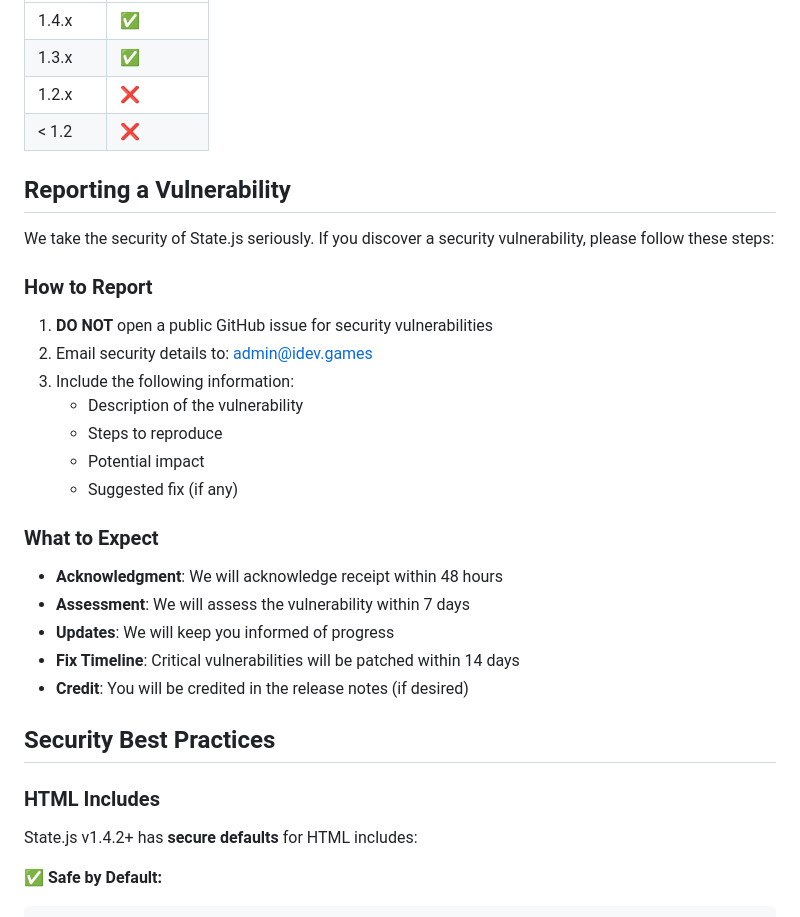
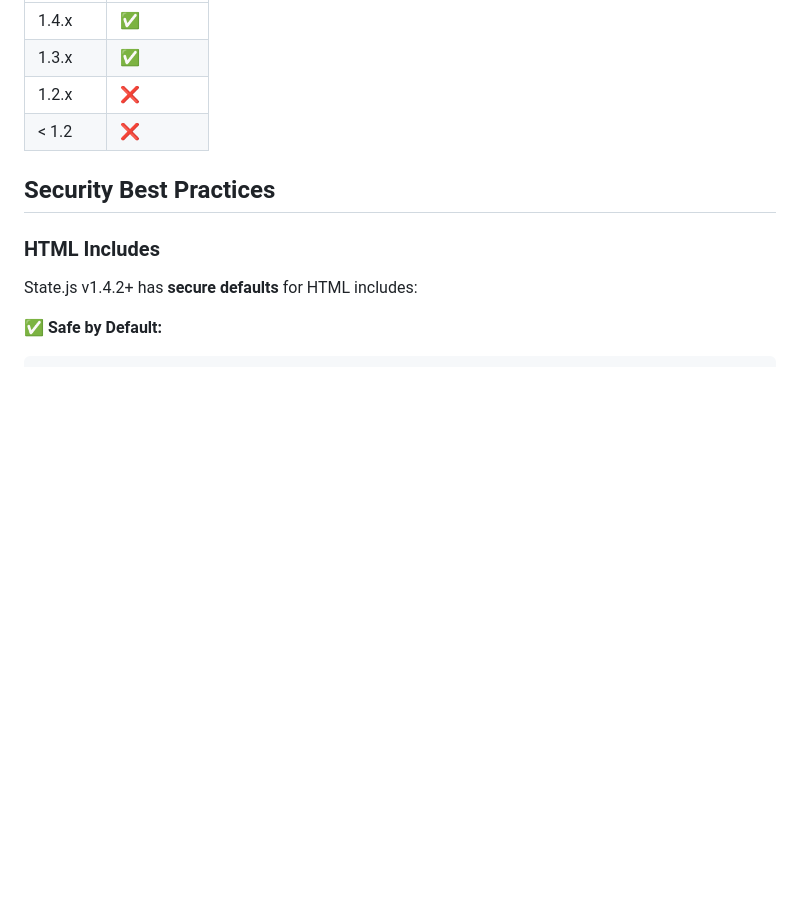
Before and after one commit to iDev-Games/State-JS, a Markdown page: SECURITY.md, the part around the change. GitHub-like rendering; blank space fills up the shorter version.

```diff
--- a/SECURITY.md
+++ b/SECURITY.md
@@ -10,28 +10,6 @@ We release security updates for the following versions of State.js:
 | 1.3.x   | :white_check_mark: |
 | 1.2.x   | :x:                |
 | < 1.2   | :x:                |
-
-## Reporting a Vulnerability
-
-We take the security of State.js seriously. If you discover a security vulnerability, please follow these steps:
-
-### How to Report
-
-1. **DO NOT** open a public GitHub issue for security vulnerabilities
-2. Email security details to: admin@idev.games
-3. Include the following information:
-   - Description of the vulnerability
-   - Steps to reproduce
-   - Potential impact
-   - Suggested fix (if any)
-
-### What to Expect
-
-- **Acknowledgment**: We will acknowledge receipt within 48 hours
-- **Assessment**: We will assess the vulnerability within 7 days
-- **Updates**: We will keep you informed of progress
-- **Fix Timeline**: Critical vulnerabilities will be patched within 14 days
-- **Credit**: You will be credited in the release notes (if desired)
 
 ## Security Best Practices
 
```
